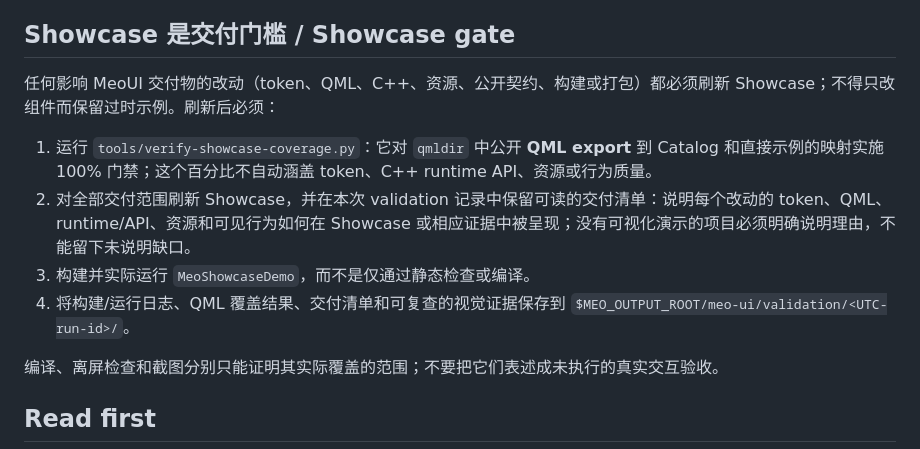
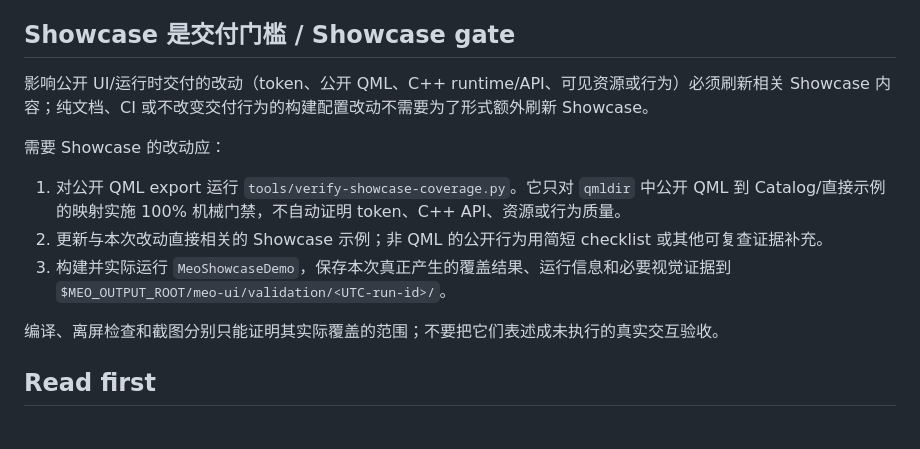
Before and after one commit to QwQdoge/MeoUI, a Markdown page: README.md, the part around the change. Rendered like a GitHub page.

Commit message:
docs: scope Showcase gate to delivered UI behavior

```diff
--- a/README.md
+++ b/README.md
@@ -46,12 +46,13 @@ Apache-2.0、OFL-1.1 或 MIT 条款；完整归属和对应许可证路径见
 
 ## Showcase 是交付门槛 / Showcase gate
 
-任何影响 MeoUI 交付物的改动（token、QML、C++、资源、公开契约、构建或打包）都必须刷新 Showcase；不得只改组件而保留过时示例。刷新后必须：
+影响公开 UI/运行时交付的改动（token、公开 QML、C++ runtime/API、可见资源或行为）必须刷新相关 Showcase 内容；纯文档、CI 或不改变交付行为的构建配置改动不需要为了形式额外刷新 Showcase。
 
-1. 运行 `tools/verify-showcase-coverage.py`：它对 `qmldir` 中公开 **QML export** 到 Catalog 和直接示例的映射实施 100% 门禁；这个百分比不自动涵盖 token、C++ runtime API、资源或行为质量。
-2. 对全部交付范围刷新 Showcase，并在本次 validation 记录中保留可读的交付清单：说明每个改动的 token、QML、runtime/API、资源和可见行为如何在 Showcase 或相应证据中被呈现；没有可视化演示的项目必须明确说明理由，不能留下未说明缺口。
-3. 构建并实际运行 `MeoShowcaseDemo`，而不是仅通过静态检查或编译。
-4. 将构建/运行日志、QML 覆盖结果、交付清单和可复查的视觉证据保存到 `$MEO_OUTPUT_ROOT/meo-ui/validation/<UTC-run-id>/`。
+需要 Showcase 的改动应：
+
+1. 对公开 QML export 运行 `tools/verify-showcase-coverage.py`。它只对 `qmldir` 中公开 QML 到 Catalog/直接示例的映射实施 100% 机械门禁，不自动证明 token、C++ API、资源或行为质量。
+2. 更新与本次改动直接相关的 Showcase 示例；非 QML 的公开行为用简短 checklist 或其他可复查证据补充。
+3. 构建并实际运行 `MeoShowcaseDemo`，保存本次真正产生的覆盖结果、运行信息和必要视觉证据到 `$MEO_OUTPUT_ROOT/meo-ui/validation/<UTC-run-id>/`。
 
 编译、离屏检查和截图分别只能证明其实际覆盖的范围；不要把它们表述成未执行的真实交互验收。
 
```
